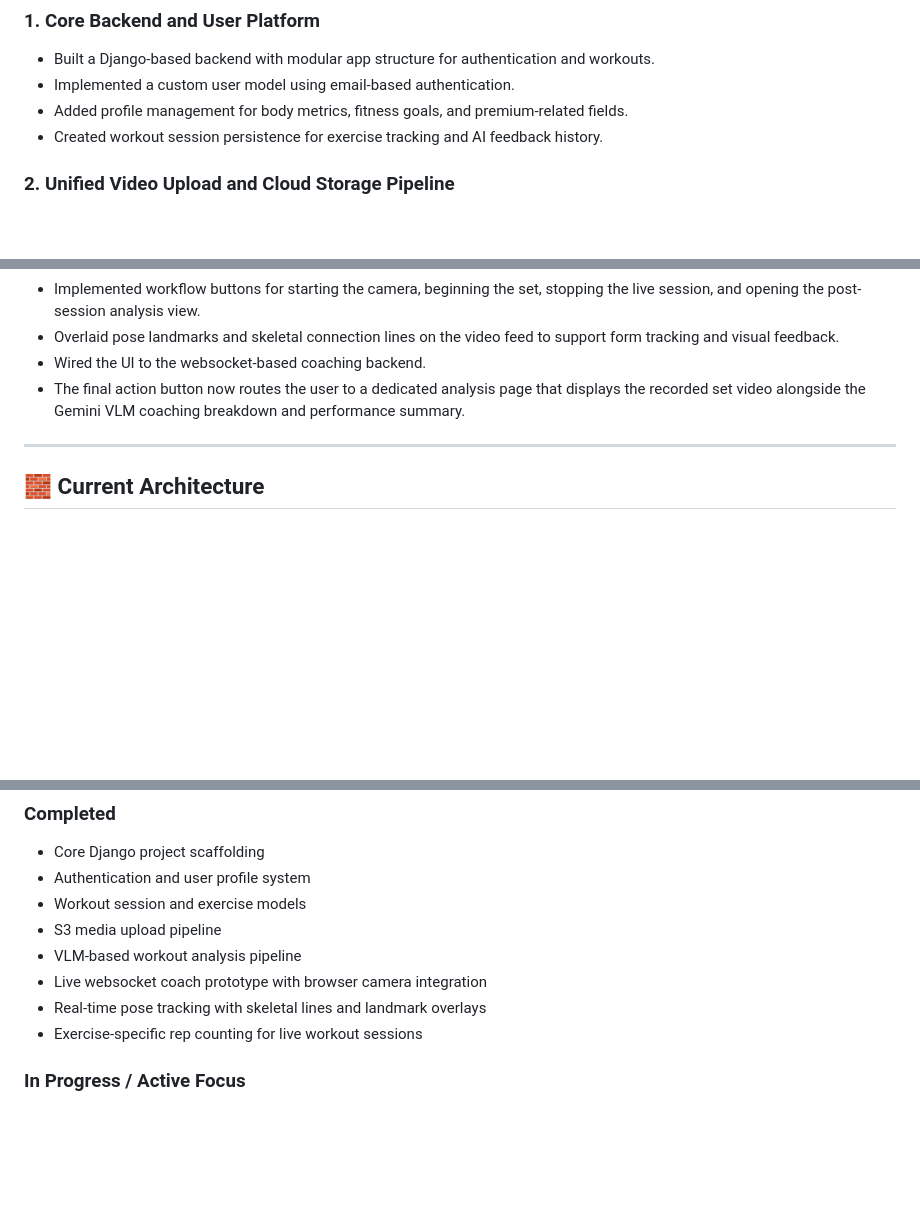
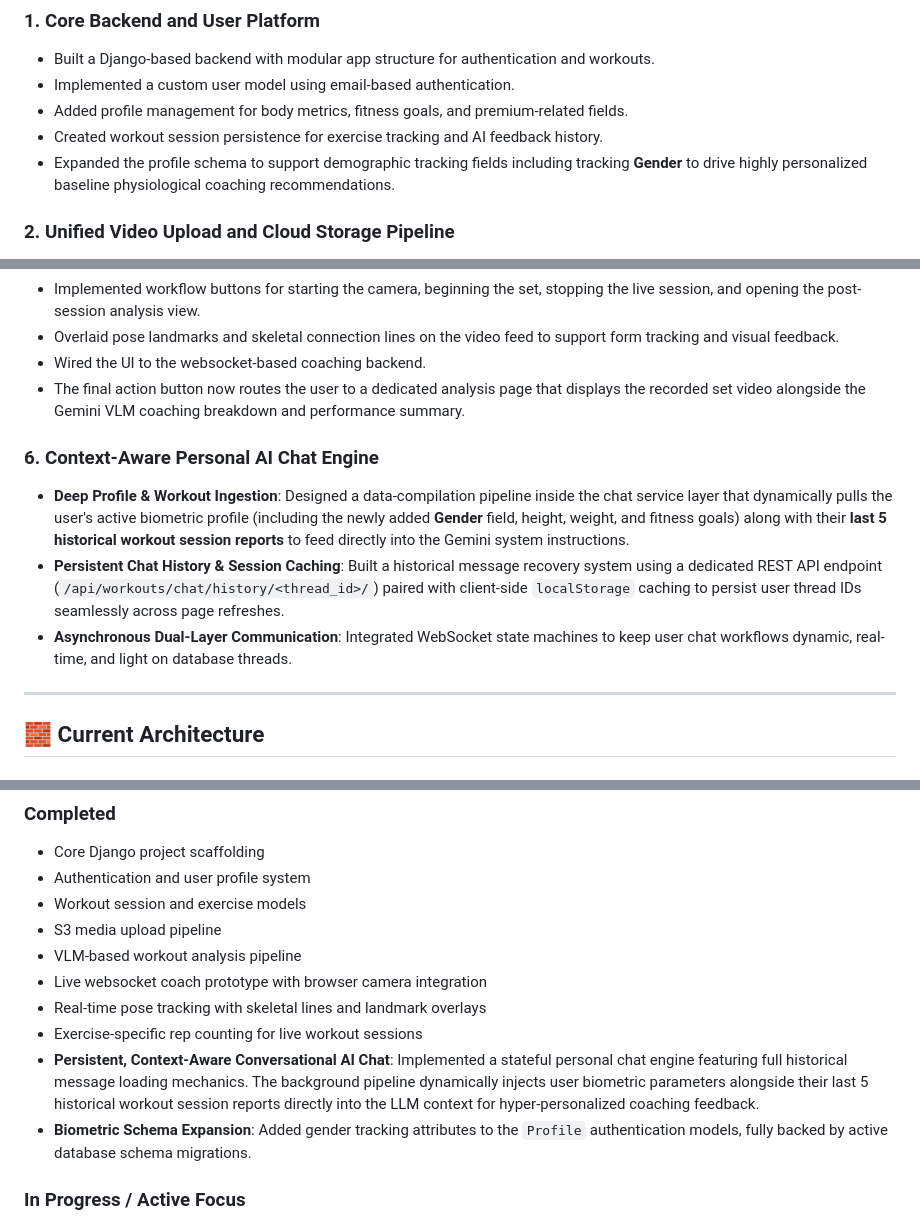
Before and after one commit to rakanHijazeen/Vertex_Fit, a Markdown page: README.md, 3 parts joined by grey strips. Drawn GitHub-style; blank space fills up the shorter version.

Commit message:
docs: updated readme file (AI Chat)

```diff
--- a/README.md
+++ b/README.md
@@ -14,6 +14,7 @@ The system is designed to turn a simple camera feed into a coaching loop that ca
 - Implemented a custom user model using email-based authentication.
 - Added profile management for body metrics, fitness goals, and premium-related fields.
 - Created workout session persistence for exercise tracking and AI feedback history.
+- Expanded the profile schema to support demographic tracking fields including tracking **Gender** to drive highly personalized baseline physiological coaching recommendations.
 
 ### 2. Unified Video Upload and Cloud Storage Pipeline
 
@@ -50,6 +51,12 @@ The system is designed to turn a simple camera feed into a coaching loop that ca
 - Wired the UI to the websocket-based coaching backend.
 - The final action button now routes the user to a dedicated analysis page that displays the recorded set video alongside the Gemini VLM coaching breakdown and performance summary.
 
+### 6. Context-Aware Personal AI Chat Engine
+
+- **Deep Profile & Workout Ingestion**: Designed a data-compilation pipeline inside the chat service layer that dynamically pulls the user's active biometric profile (including the newly added **Gender** field, height, weight, and fitness goals) along with their **last 5 historical workout session reports** to feed directly into the Gemini system instructions.
+- **Persistent Chat History & Session Caching**: Built a historical message recovery system using a dedicated REST API endpoint (`/api/workouts/chat/history/<thread_id>/`) paired with client-side `localStorage` caching to persist user thread IDs seamlessly across page refreshes.
+- **Asynchronous Dual-Layer Communication**: Integrated WebSocket state machines to keep user chat workflows dynamic, real-time, and light on database threads.
+
 ---
 
 ## 🧱 Current Architecture
@@ -114,6 +122,8 @@ The system is designed to turn a simple camera feed into a coaching loop that ca
 - Live websocket coach prototype with browser camera integration
 - Real-time pose tracking with skeletal lines and landmark overlays
 - Exercise-specific rep counting for live workout sessions
+- **Persistent, Context-Aware Conversational AI Chat**: Implemented a stateful personal chat engine featuring full historical message loading mechanics. The background pipeline dynamically injects user biometric parameters alongside their last 5 historical workout session reports directly into the LLM context for hyper-personalized coaching feedback.
+- **Biometric Schema Expansion**: Added gender tracking attributes to the `Profile` authentication models, fully backed by active database schema migrations.
 
 ### In Progress / Active Focus
 
```
Also changed, not shown: other parts of README.md (+1 -0 lines).
